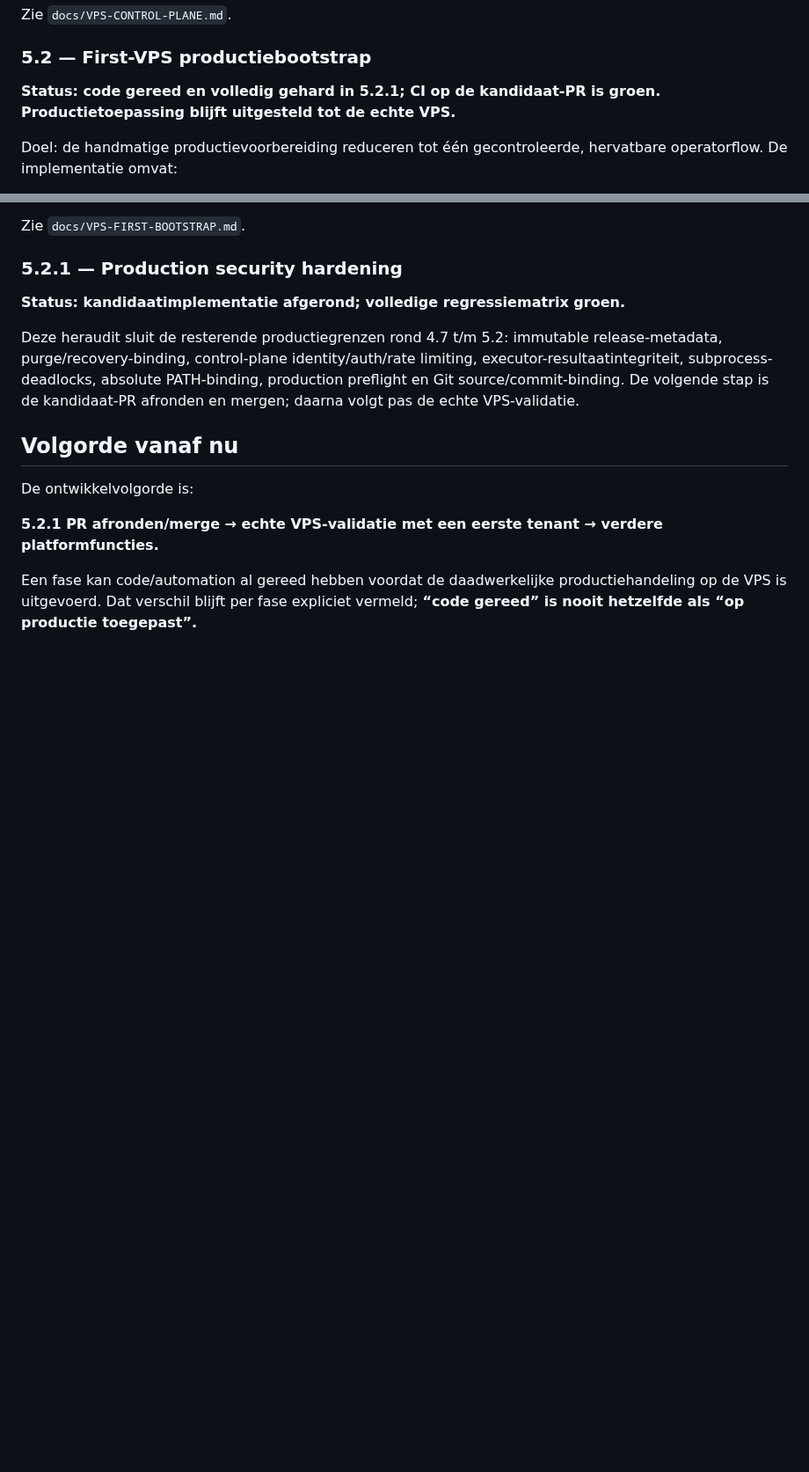
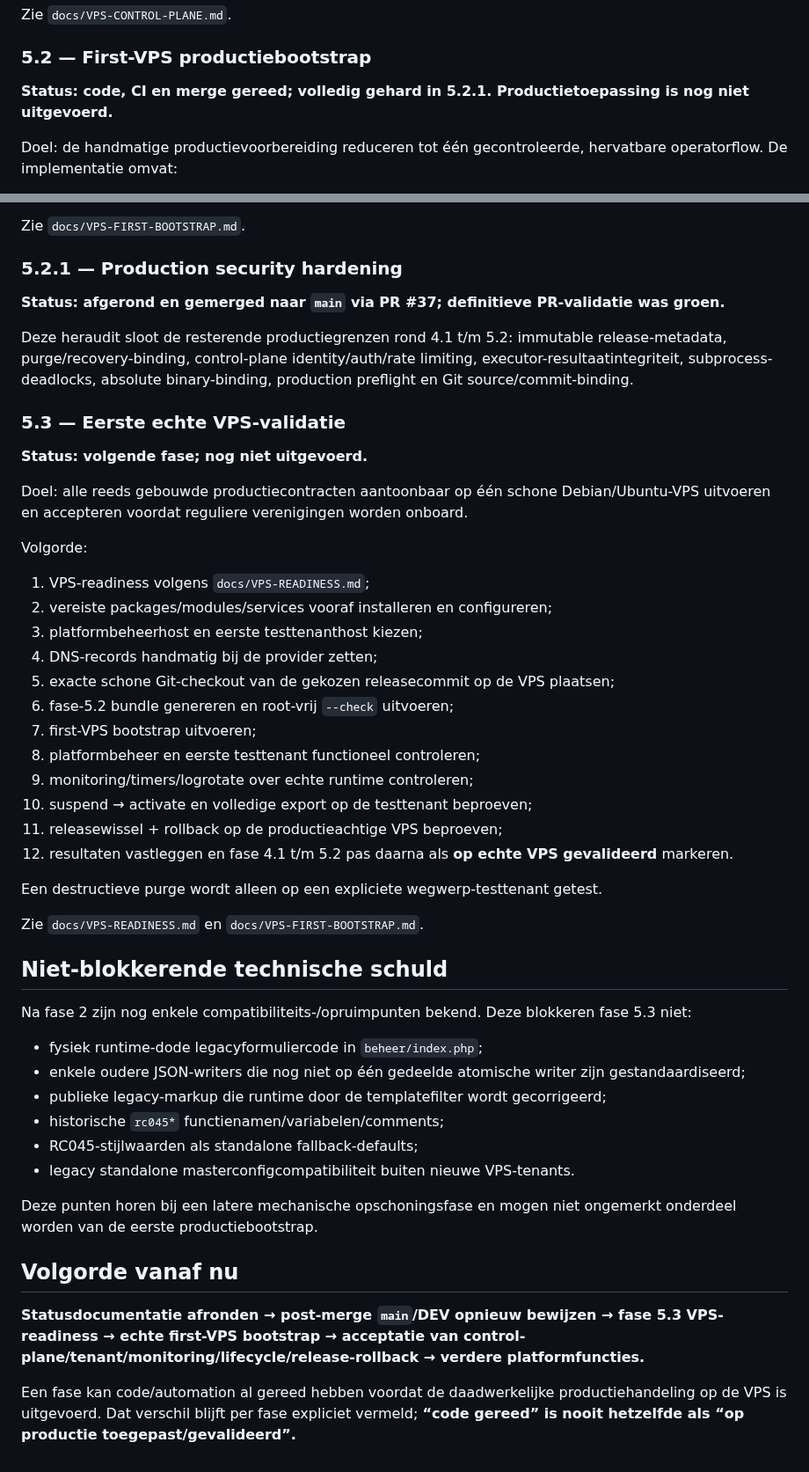
Before and after one commit to pjaminon-bit/RC045test, a Markdown page: docs/ROADMAP.md, 2 parts joined by grey strips. Shown at 88% size. Drawn GitHub-style; blank space fills up the shorter version.

Commit message:
Fase 5.3 — actualiseer roadmap na merge en voeg VPS-validatiefase toe

```diff
--- a/docs/ROADMAP.md
+++ b/docs/ROADMAP.md
@@ -91,7 +91,7 @@ Zie `docs/VPS-CONTROL-PLANE.md`.
 
 ### 5.2 — First-VPS productiebootstrap
 
-**Status: code gereed en volledig gehard in 5.2.1; CI op de kandidaat-PR is groen. Productietoepassing blijft uitgesteld tot de echte VPS.**
+**Status: code, CI en merge gereed; volledig gehard in 5.2.1. Productietoepassing is nog niet uitgevoerd.**
 
 Doel: de handmatige productievoorbereiding reduceren tot één gecontroleerde, hervatbare operatorflow. De implementatie omvat:
 
@@ -119,14 +119,50 @@ Zie `docs/VPS-FIRST-BOOTSTRAP.md`.
 
 ### 5.2.1 — Production security hardening
 
-**Status: kandidaatimplementatie afgerond; volledige regressiematrix groen.**
+**Status: afgerond en gemerged naar `main` via PR #37; definitieve PR-validatie was groen.**
 
-Deze heraudit sluit de resterende productiegrenzen rond 4.7 t/m 5.2: immutable release-metadata, purge/recovery-binding, control-plane identity/auth/rate limiting, executor-resultaatintegriteit, subprocess-deadlocks, absolute PATH-binding, production preflight en Git source/commit-binding. De volgende stap is de kandidaat-PR afronden en mergen; daarna volgt pas de echte VPS-validatie.
+Deze heraudit sloot de resterende productiegrenzen rond 4.1 t/m 5.2: immutable release-metadata, purge/recovery-binding, control-plane identity/auth/rate limiting, executor-resultaatintegriteit, subprocess-deadlocks, absolute binary-binding, production preflight en Git source/commit-binding.
+
+### 5.3 — Eerste echte VPS-validatie
+
+**Status: volgende fase; nog niet uitgevoerd.**
+
+Doel: alle reeds gebouwde productiecontracten aantoonbaar op één schone Debian/Ubuntu-VPS uitvoeren en accepteren voordat reguliere verenigingen worden onboard.
+
+Volgorde:
+
+1. VPS-readiness volgens `docs/VPS-READINESS.md`;
+2. vereiste packages/modules/services vooraf installeren en configureren;
+3. platformbeheerhost en eerste testtenanthost kiezen;
+4. DNS-records handmatig bij de provider zetten;
+5. exacte schone Git-checkout van de gekozen releasecommit op de VPS plaatsen;
+6. fase-5.2 bundle genereren en root-vrij `--check` uitvoeren;
+7. first-VPS bootstrap uitvoeren;
+8. platformbeheer en eerste testtenant functioneel controleren;
+9. monitoring/timers/logrotate over echte runtime controleren;
+10. suspend → activate en volledige export op de testtenant beproeven;
+11. releasewissel + rollback op de productieachtige VPS beproeven;
+12. resultaten vastleggen en fase 4.1 t/m 5.2 pas daarna als **op echte VPS gevalideerd** markeren.
+
+Een destructieve purge wordt alleen op een expliciete wegwerp-testtenant getest.
+
+Zie `docs/VPS-READINESS.md` en `docs/VPS-FIRST-BOOTSTRAP.md`.
+
+## Niet-blokkerende technische schuld
+
+Na fase 2 zijn nog enkele compatibiliteits-/opruimpunten bekend. Deze blokkeren fase 5.3 niet:
+
+- fysiek runtime-dode legacyformuliercode in `beheer/index.php`;
+- enkele oudere JSON-writers die nog niet op één gedeelde atomische writer zijn gestandaardiseerd;
+- publieke legacy-markup die runtime door de templatefilter wordt gecorrigeerd;
+- historische `rc045*` functienamen/variabelen/comments;
+- RC045-stijlwaarden als standalone fallback-defaults;
+- legacy standalone masterconfigcompatibiliteit buiten nieuwe VPS-tenants.
+
+Deze punten horen bij een latere mechanische opschoningsfase en mogen niet ongemerkt onderdeel worden van de eerste productiebootstrap.
 
 ## Volgorde vanaf nu
 
-De ontwikkelvolgorde is:
+**Statusdocumentatie afronden → post-merge `main`/DEV opnieuw bewijzen → fase 5.3 VPS-readiness → echte first-VPS bootstrap → acceptatie van control-plane/tenant/monitoring/lifecycle/release-rollback → verdere platformfuncties.**
 
-**5.2.1 PR afronden/merge → echte VPS-validatie met een eerste tenant → verdere platformfuncties.**
-
-Een fase kan code/automation al gereed hebben voordat de daadwerkelijke productiehandeling op de VPS is uitgevoerd. Dat verschil blijft per fase expliciet vermeld; **“code gereed” is nooit hetzelfde als “op productie toegepast”.**
+Een fase kan code/automation al gereed hebben voordat de daadwerkelijke productiehandeling op de VPS is uitgevoerd. Dat verschil blijft per fase expliciet vermeld; **“code gereed” is nooit hetzelfde als “op productie toegepast/gevalideerd”.**
```
Also changed, not shown: other parts of docs/ROADMAP.md (+10 -10 lines).
